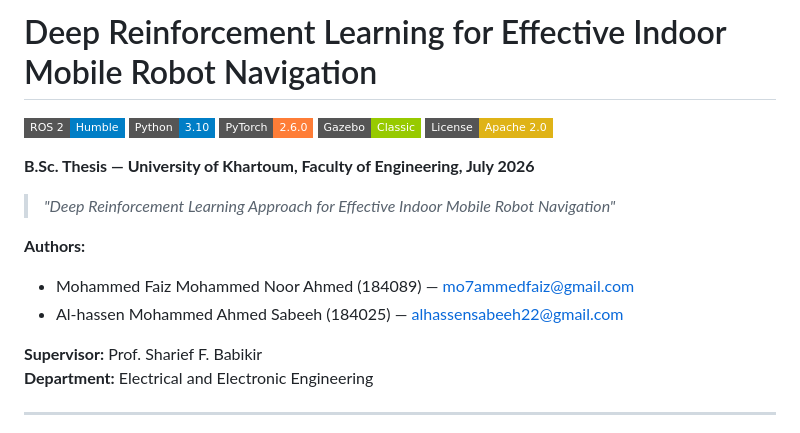
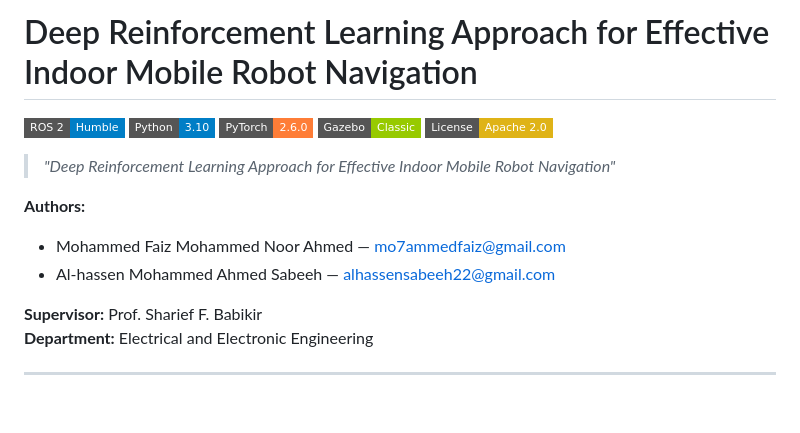
Before and after one commit to Mo7ammed-faiz/ROS2-DRL, a Markdown page: README.md, the part around the change. Rendered like a GitHub page; badges without logos; blank space fills up the shorter version.

Commit message:
Update README title and author information

```diff
--- a/README.md
+++ b/README.md
@@ -1,4 +1,4 @@
-# Deep Reinforcement Learning for Effective Indoor Mobile Robot Navigation
+# Deep Reinforcement Learning Approach for Effective Indoor Mobile Robot Navigation
 
 ![ROS 2](https://img.shields.io/badge/ROS%202-Humble-blue?style=flat-square&logo=ros)
 ![Python](https://img.shields.io/badge/Python-3.10-blue?style=flat-square&logo=python)
@@ -6,13 +6,13 @@
 ![Gazebo](https://img.shields.io/badge/Gazebo-Classic-green?style=flat-square)
 ![License](https://img.shields.io/badge/License-Apache%202.0-yellow?style=flat-square)
 
-**B.Sc. Thesis — University of Khartoum, Faculty of Engineering, July 2026**
+
 
 > *"Deep Reinforcement Learning Approach for Effective Indoor Mobile Robot Navigation"*
 
 **Authors:**
-- Mohammed Faiz Mohammed Noor Ahmed (184089) — [mo7ammedfaiz@gmail.com](mailto:mo7ammedfaiz@gmail.com)
-- Al-hassen Mohammed Ahmed Sabeeh (184025) — [alhassensabeeh22@gmail.com](alhassensabeeh@gmail.com)
+- Mohammed Faiz Mohammed Noor Ahmed  — [mo7ammedfaiz@gmail.com](mailto:mo7ammedfaiz@gmail.com)
+- Al-hassen Mohammed Ahmed Sabeeh  — [alhassensabeeh22@gmail.com](alhassensabeeh@gmail.com)
 
 **Supervisor:** Prof. Sharief F. Babikir
 **Department:** Electrical and Electronic Engineering
```
